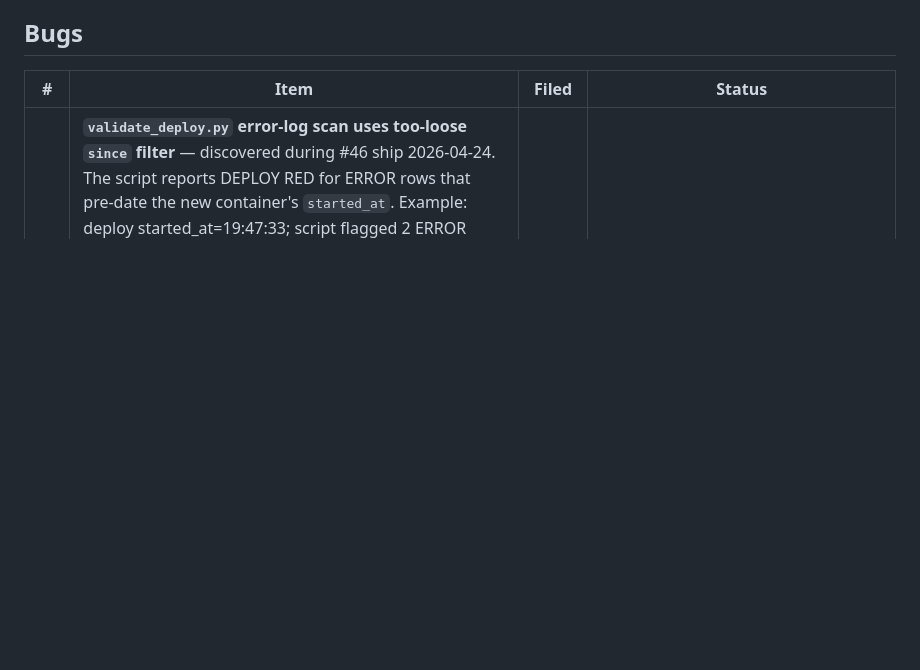
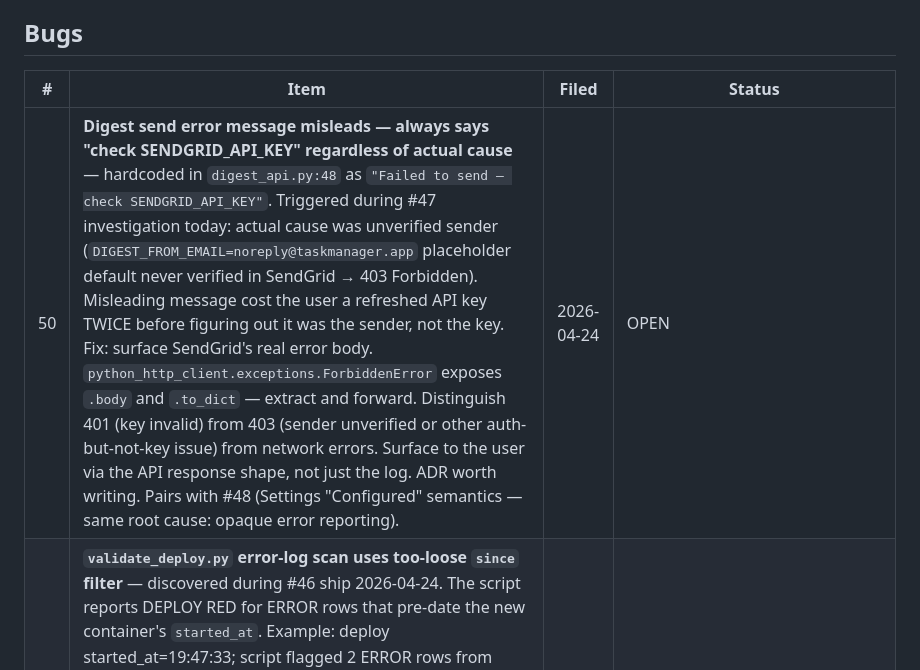
Before and after one commit to shigsdev/taskmanager, a Markdown page: BACKLOG.md, the part around the change. Rendered like a GitHub page; blank space fills up the shorter version.

Commit message:
BACKLOG: file bug #50 (digest send error misleadingly always says "check SENDGRID_API_KEY")
User-flagged during #47 investigation: the hardcoded "Failed to send —
check SENDGRID_API_KEY" message in digest_api.py:48 is wrong in most
cases. Today's actual root cause was an unverified sender
(DIGEST_FROM_EMAIL placeholder default never verified in SendGrid → 403),
not an invalid API key. The misleading message cost the user a refreshed
API key TWICE before we figured out it was the sender.

Fix path: surface SendGrid's actual error body (python_http_client's
ForbiddenError exposes .body and .to_dict), distinguish 401 (key invalid)
from 403 (sender unverified) from network errors, and forward to the
API response shape — not just the server log.

Pairs with #48 (Settings "Configured" semantics — same root cause:
opaque error reporting).

Co-Authored-By: Claude Opus 4.7 (1M context) <noreply@anthropic.com>

```diff
--- a/BACKLOG.md
+++ b/BACKLOG.md
@@ -80,6 +80,7 @@ _(nothing currently in progress)_
 
 | # | Item | Filed | Status |
 |---|---|---|---|
+| 50 | **Digest send error message misleads — always says "check SENDGRID_API_KEY" regardless of actual cause** — hardcoded in `digest_api.py:48` as `"Failed to send — check SENDGRID_API_KEY"`. Triggered during #47 investigation today: actual cause was unverified sender (`DIGEST_FROM_EMAIL=noreply@taskmanager.app` placeholder default never verified in SendGrid → 403 Forbidden). Misleading message cost the user a refreshed API key TWICE before figuring out it was the sender, not the key. Fix: surface SendGrid's real error body. `python_http_client.exceptions.ForbiddenError` exposes `.body` and `.to_dict` — extract and forward. Distinguish 401 (key invalid) from 403 (sender unverified or other auth-but-not-key issue) from network errors. Surface to the user via the API response shape, not just the log. ADR worth writing. Pairs with #48 (Settings "Configured" semantics — same root cause: opaque error reporting). | 2026-04-24 | OPEN |
 | 49 | **`validate_deploy.py` error-log scan uses too-loose `since` filter** — discovered during #46 ship 2026-04-24. The script reports DEPLOY RED for ERROR rows that pre-date the new container's `started_at`. Example: deploy started_at=19:47:33; script flagged 2 ERROR rows from 19:35:36 (12 min earlier, before the new container was running). The `/api/debug/logs?level=ERROR` endpoint defaulted `since` to ~19:05 instead of using the deploy's `started_at`. Effect: false-positive DEPLOY RED on any deploy that happens after a recent unrelated error. Fix: pass `since={started_at}` (or `since_minutes={now - started_at}`) explicitly so the scan window strictly starts when the new container started. | 2026-04-24 | OPEN — workaround: read the ERROR rows manually and judge whether they're pre-existing |
 | 48 | **Settings "Configured" status only checks env-var presence, not service health** — `settings_service.get_service_status()` returns `bool(os.environ.get("SENDGRID_API_KEY"))` etc. So "configured: yes" just means the env var is SET (any value, including expired/revoked/typo). Directly related to #47 — SendGrid send failed, but Settings probably still showed sendgrid=configured. Two fix paths: (A) rename "Configured" → "Key set" or "Key present" so it's accurate without adding API calls; (B) add a real "live health check" button that pings each service with a cheap call and reports green/red. (A) is XS effort, (B) is M. Filed during #46 ship 2026-04-24. | 2026-04-24 | OPEN — needs decision on A vs B |
 | 47 | **Digest email send fails — "Failed to send — check SENDGRID_API_KEY"** — user-reported during #46 ship 2026-04-24. The "send digest now" path returns the SendGrid error message, indicating the API key is missing or invalid in the prod environment. Likely root causes (in order of probability): (a) `SENDGRID_API_KEY` env var missing on Railway, (b) key was rotated and prod is using the old value, (c) SendGrid account in a degraded state. Investigation: check Railway env vars (`railway variables`), verify the key works against SendGrid's API directly, then either rotate or restore. The 06:30 daily digest cron likely also fails silently — check `app_logs` for the first ERROR row mentioning SendGrid. | 2026-04-24 | OPEN — needs investigation |
```
